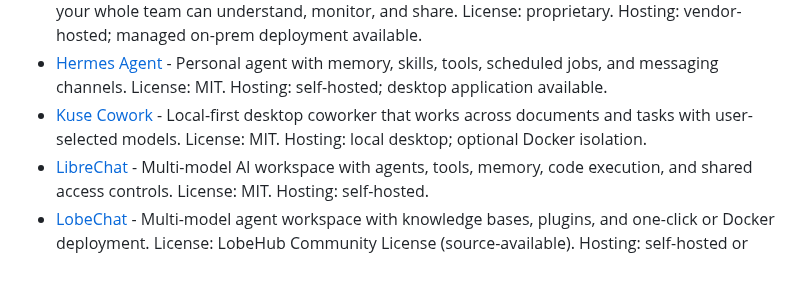
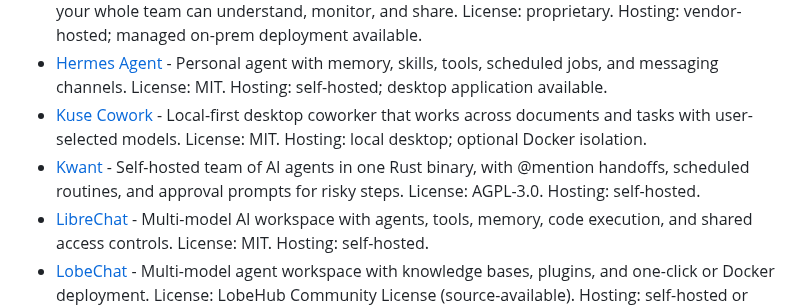
Before and after one commit to Agenta-AI/awesome-ai-agent-platforms, a Markdown page: README.md, the part around the change. Rendered like a GitHub page; blank space fills up the shorter version.

Commit message:
Add kwant to AI coworkers and teammates

```diff
--- a/README.md
+++ b/README.md
@@ -29,6 +29,7 @@ Platforms that give an individual or a team persistent agents they can delegate
 - [General Input](https://www.generalinput.com) - Web application that turns everyday business processes into AI‑powered systems your whole team can understand, monitor, and share. License: proprietary. Hosting: vendor-hosted; managed on-prem deployment available.
 - [Hermes Agent](https://github.com/NousResearch/hermes-agent) - Personal agent with memory, skills, tools, scheduled jobs, and messaging channels. License: MIT. Hosting: self-hosted; desktop application available.
 - [Kuse Cowork](https://github.com/kuse-ai/kuse_cowork) - Local-first desktop coworker that works across documents and tasks with user-selected models. License: MIT. Hosting: local desktop; optional Docker isolation.
+- [Kwant](https://github.com/alexsergivan/kwant) - Self-hosted team of AI agents in one Rust binary, with @mention handoffs, scheduled routines, and approval prompts for risky steps. License: AGPL-3.0. Hosting: self-hosted.
 - [LibreChat](https://github.com/danny-avila/LibreChat) - Multi-model AI workspace with agents, tools, memory, code execution, and shared access controls. License: MIT. Hosting: self-hosted.
 - [LobeChat](https://github.com/lobehub/lobe-chat) - Multi-model agent workspace with knowledge bases, plugins, and one-click or Docker deployment. License: LobeHub Community License (source-available). Hosting: self-hosted or vendor-hosted.
 - [Open WebUI](https://github.com/open-webui/open-webui) - Extensible AI workspace for local and cloud models with knowledge, tools, and offline operation. License: Open WebUI License (source-available). Hosting: self-hosted; vendor-hosted available.
```
